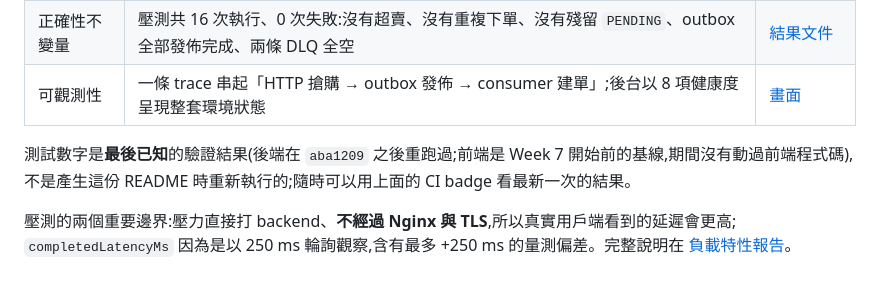
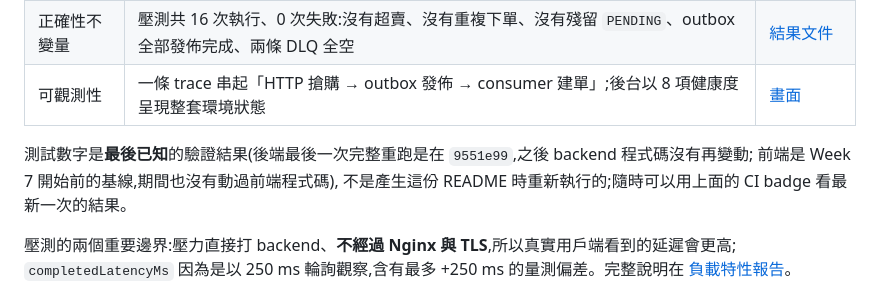
Before and after one commit to kevintsai1325/FlashSale, a Markdown page: README.md, the part around the change. Drawn GitHub-style.

Commit message:
docs: fix backend test-run provenance commit in README
README 原本說後端 169 個測試「在 aba1209 之後重跑過」,但唯一一次有紀錄的完整
後端測試執行其實是在 Task 2 最後一輪修正的 9551e99,比 aba1209 早五個 commit。
改成如實寫「最後一次完整重跑是在 9551e99,之後 backend 程式碼沒有再變動」,
並把交接文件同一處的敘述一併寫成明確的 commit 與可查證的比對指令。

Co-Authored-By: Claude Sonnet 5 <noreply@anthropic.com>

```diff
--- a/README.md
+++ b/README.md
@@ -18,7 +18,8 @@
 | 正確性不變量 | 壓測共 16 次執行、0 次失敗:沒有超賣、沒有重複下單、沒有殘留 `PENDING`、outbox 全部發佈完成、兩條 DLQ 全空 | [結果文件](docs/portfolio/data/benchmark-results.json) |
 | 可觀測性 | 一條 trace 串起「HTTP 搶購 → outbox 發佈 → consumer 建單」;後台以 8 項健康度呈現整套環境狀態 | [畫面](#畫面) |
 
-測試數字是**最後已知**的驗證結果(後端在 `aba1209` 之後重跑過;前端是 Week 7 開始前的基線,期間沒有動過前端程式碼),
+測試數字是**最後已知**的驗證結果(後端最後一次完整重跑是在 `9551e99`,之後 backend 程式碼沒有再變動;
+前端是 Week 7 開始前的基線,期間也沒有動過前端程式碼),
 不是產生這份 README 時重新執行的;隨時可以用上面的 CI badge 看最新一次的結果。
 
 壓測的兩個重要邊界:壓力直接打 backend、**不經過 Nginx 與 TLS**,所以真實用戶端看到的延遲會更高;
```
Also changed, not shown: 1 other file.
